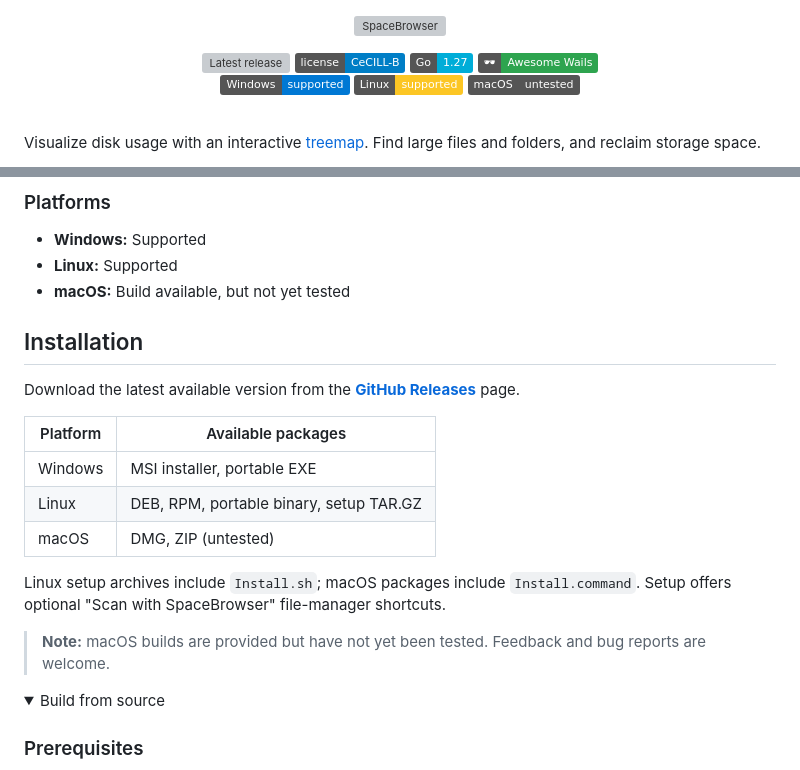
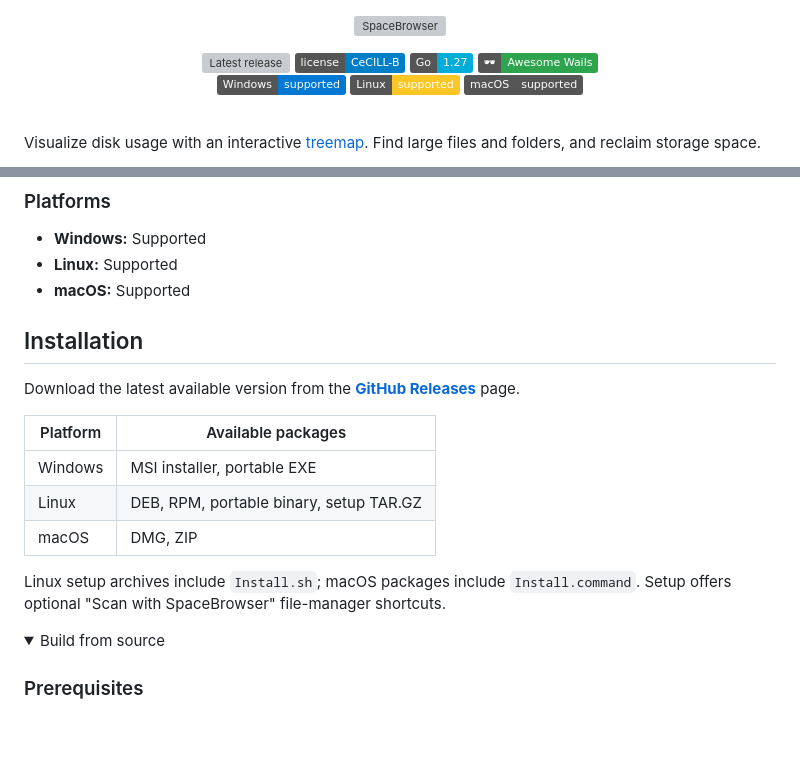
Before and after one commit to Kiord/SpaceBrowser, a Markdown page: README.md, 2 parts joined by grey strips. Rendered like a GitHub page; folded sections open; badges without logos; blank space fills up the shorter version; grey boxes are pictures that could not be loaded.

Commit message:
Update macOS support status in README

```diff
--- a/README.md
+++ b/README.md
@@ -21,7 +21,7 @@
     <br>
    <img src="https://img.shields.io/badge/Windows-supported-0078D4?style=plastic&logo=windows&logoColor=white" alt="Windows">
     <img src="https://img.shields.io/badge/Linux-supported-FCC624?style=plastic&logo=linux&logoColor=black" alt="Linux">
-    <img src="https://img.shields.io/badge/macOS-untested-555555?style=plastic&logo=apple&logoColor=white" alt="macOS">
+    <img src="https://img.shields.io/badge/macOS-supported-555555?style=plastic&logo=apple&logoColor=white" alt="macOS">
 
   </p>
 
@@ -80,7 +80,7 @@ SpaceBrowser recreates the main features of [SpaceMonger 1.4](https://github.com
 
 - **Windows:** Supported
 - **Linux:** Supported
-- **macOS:** Build available, but not yet tested
+- **macOS:** Supported
 
 </details>
 
@@ -92,12 +92,10 @@ Download the latest available version from the **[GitHub Releases](https://githu
 |---|---|
 | Windows | MSI installer, portable EXE |
 | Linux | DEB, RPM, portable binary, setup TAR.GZ |
-| macOS | DMG, ZIP (untested) |
+| macOS | DMG, ZIP |
 
 Linux setup archives include `Install.sh`; macOS packages include `Install.command`.
 Setup offers optional "Scan with SpaceBrowser" file-manager shortcuts.
-
-> **Note:** macOS builds are provided but have not yet been tested. Feedback and bug reports are welcome.
 
 
 <details>
```
